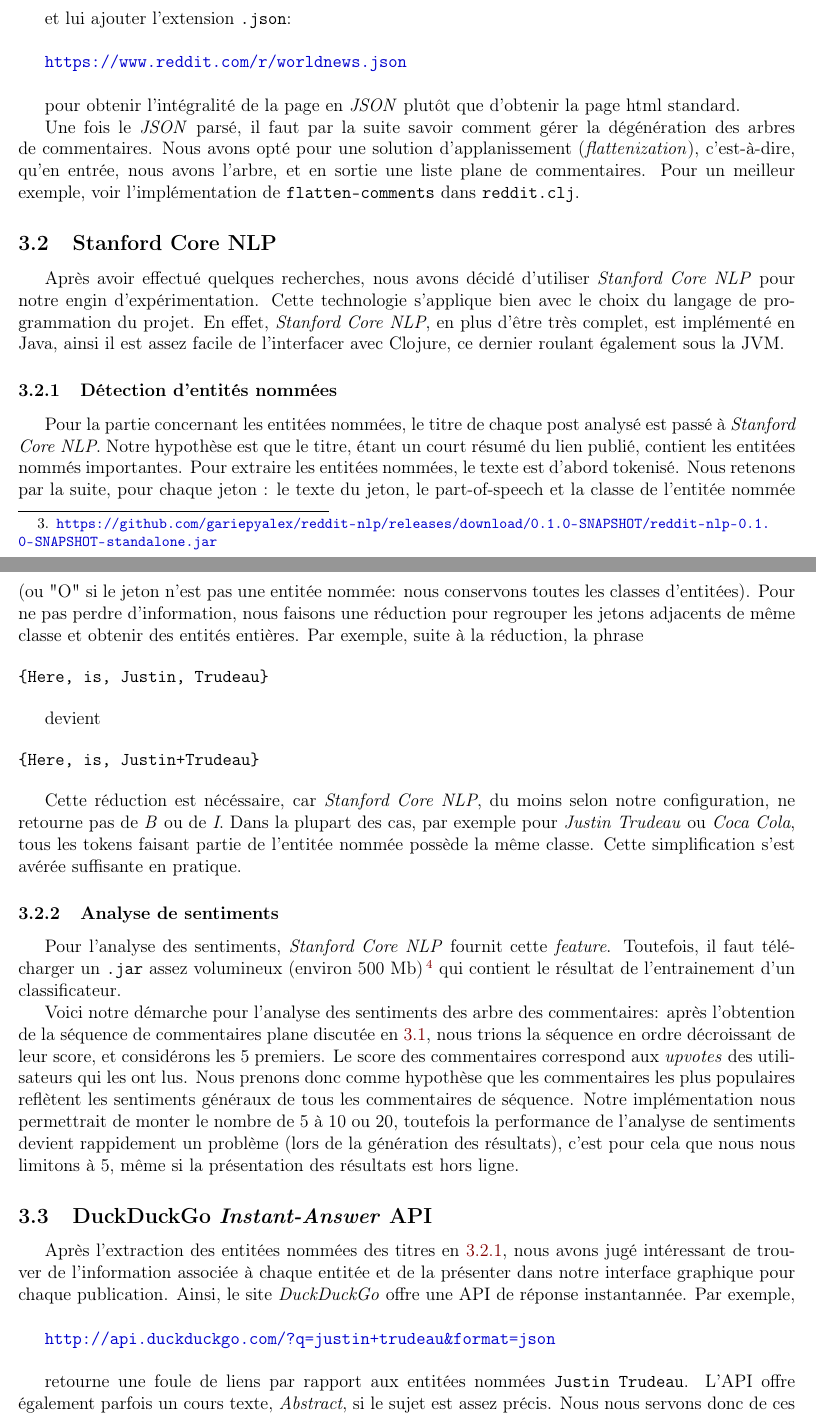
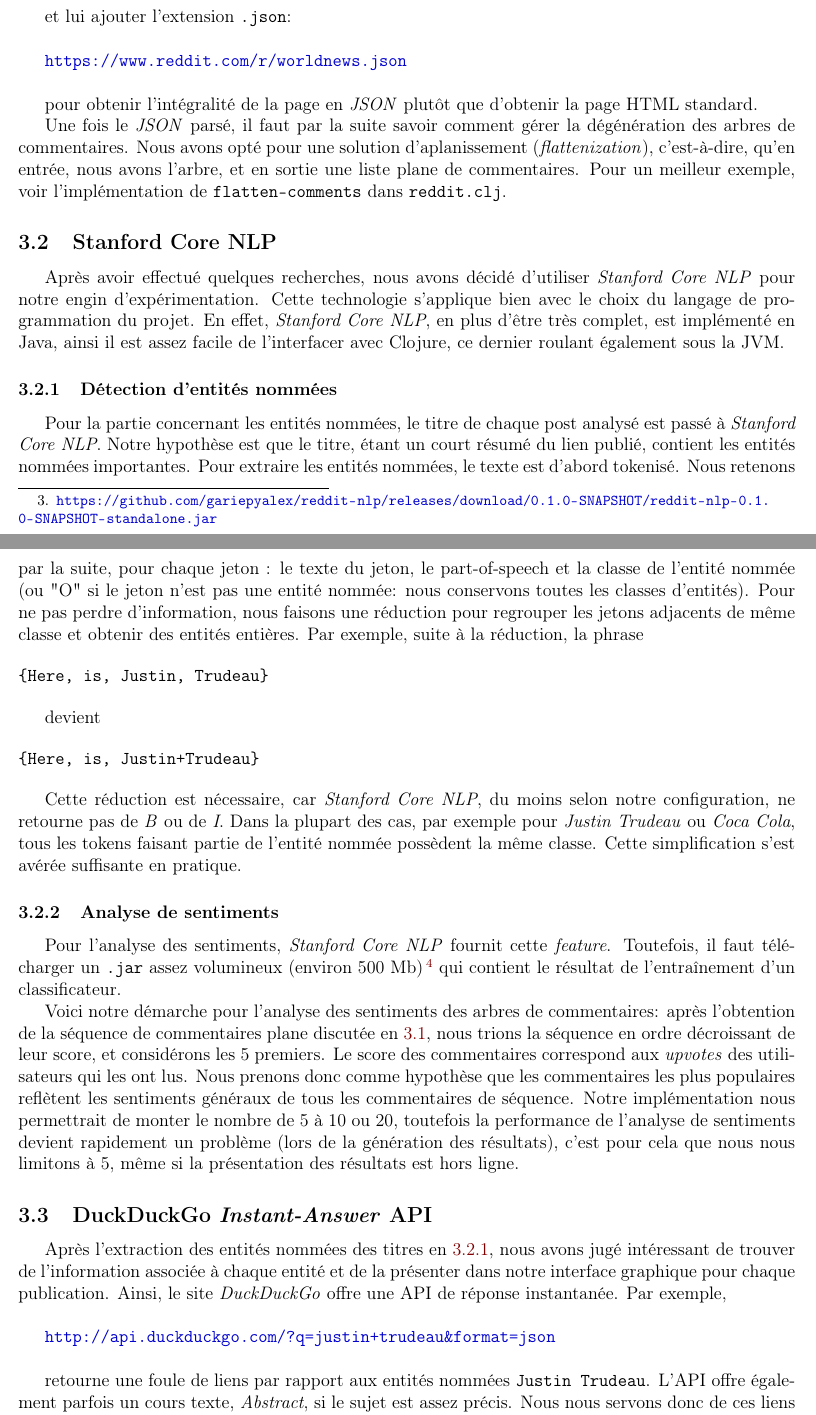
Before and after one commit to gariepyalex/reddit-nlp, a LaTeX document (report/rapport.tex): two parts of pages 3 and 4 of 7, joined at a grey line, cut so that both start at the same text. Compiled offline with pdfLaTeX.

Commit message:
correction de la langue

```diff
--- a/report/rapport.tex
+++ b/report/rapport.tex
@@ -110,9 +111,9 @@ et lui ajouter l'extension \verb;.json;:\\
 
 \url{https://www.reddit.com/r/worldnews.json}\\
 
-pour obtenir l'intégralité de la page en \textit{JSON} plutôt que d'obtenir la page html standard.
+pour obtenir l'intégralité de la page en \textit{JSON} plutôt que d'obtenir la page HTML standard.
 
-Une fois le \textit{JSON} parsé, il faut par la suite savoir comment gérer la dégénération des arbres de commentaires. Nous avons opté pour une solution d'applanissement (\textit{flattenization}), c'est-à-dire, qu'en entrée, nous avons l'arbre, et en sortie une liste plane de commentaires. Pour un meilleur exemple, voir l'implémentation de \verb;flatten-comments; dans \verb;reddit.clj;.
+Une fois le \textit{JSON} parsé, il faut par la suite savoir comment gérer la dégénération des arbres de commentaires. Nous avons opté pour une solution d'aplanissement (\textit{flattenization}), c'est-à-dire, qu'en entrée, nous avons l'arbre, et en sortie une liste plane de commentaires. Pour un meilleur exemple, voir l'implémentation de \verb;flatten-comments; dans \verb;reddit.clj;.
 
 \subsection{Stanford Core NLP}
 
@@ -121,9 +122,9 @@ Après avoir effectué quelques recherches, nous avons décidé d'utiliser \text
 \subsubsection{Détection d'entités nommées}
 \label{sec:named-entities}
 
-Pour la partie concernant les entitées nommées, le titre de chaque post analysé est passé à \textit{Stanford Core NLP}. Notre hypothèse est que le titre, étant un court
-résumé du lien publié, contient les entitées nommés importantes.
-Pour extraire les entitées nommées, le texte est d'abord tokenisé. Nous retenons par la suite, pour chaque jeton : le texte du jeton, le part-of-speech et la classe de l'entitée nommée (ou "O" si le jeton n'est pas une entitée nommée: nous conservons toutes les classes d'entitées). Pour ne pas perdre d'information, nous faisons une réduction pour regrouper les jetons adjacents de même classe et obtenir des entités entières. Par exemple, suite à la réduction, la phrase
+Pour la partie concernant les entités nommées, le titre de chaque post analysé est passé à \textit{Stanford Core NLP}. Notre hypothèse est que le titre, étant un court
+résumé du lien publié, contient les entités nommées importantes.
+Pour extraire les entités nommées, le texte est d'abord tokenisé. Nous retenons par la suite, pour chaque jeton : le texte du jeton, le part-of-speech et la classe de l'entité nommée (ou "O" si le jeton n'est pas une entité nommée: nous conservons toutes les classes d'entités). Pour ne pas perdre d'information, nous faisons une réduction pour regrouper les jetons adjacents de même classe et obtenir des entités entières. Par exemple, suite à la réduction, la phrase
 
 \begin{verbatim}
 {Here, is, Justin, Trudeau}
@@ -135,25 +136,25 @@ devient
 {Here, is, Justin+Trudeau}
 \end{verbatim}
 
-Cette réduction est nécéssaire, car \textit{Stanford Core NLP}, du moins selon notre configuration, ne retourne pas de \textit{B} ou de \textit{I}.
-Dans la plupart des cas, par exemple pour \emph{Justin Trudeau} ou \emph{Coca Cola}, tous les tokens faisant partie de l'entitée nommée possède la même
+Cette réduction est nécessaire, car \textit{Stanford Core NLP}, du moins selon notre configuration, ne retourne pas de \textit{B} ou de \textit{I}.
+Dans la plupart des cas, par exemple pour \emph{Justin Trudeau} ou \emph{Coca Cola}, tous les tokens faisant partie de l'entité nommée possèdent la même
 classe. Cette simplification s'est avérée suffisante en pratique.
 
 \subsubsection{Analyse de sentiments}
 \label{sec:sentiment-analysis}
 
-Pour l'analyse des sentiments, \textit{Stanford Core NLP} fournit cette \textit{feature}. Toutefois, il faut télécharger un \verb;.jar; assez volumineux (environ 500 Mb)\footnote{\url{http://nlp.stanford.edu/software/stanford-corenlp-models-current.jar}} qui contient le résultat de l'entrainement d'un classificateur.
+Pour l'analyse des sentiments, \textit{Stanford Core NLP} fournit cette \textit{feature}. Toutefois, il faut télécharger un \verb;.jar; assez volumineux (environ 500 Mb)\footnote{\url{http://nlp.stanford.edu/software/stanford-corenlp-models-current.jar}} qui contient le résultat de l'entraînement d'un classificateur.
 
 
-Voici notre démarche pour l'analyse des sentiments des arbre des commentaires: après l'obtention de la séquence de commentaires plane discutée en~\ref{sec:api-reddit}, nous trions la séquence en ordre décroissant de leur score, et considérons les 5 premiers. Le score des commentaires correspond aux \textit{upvotes} des utilisateurs qui les ont lus. Nous prenons donc comme hypothèse que les commentaires les plus populaires reflètent les sentiments généraux de tous les commentaires de séquence. Notre implémentation nous permettrait de monter le nombre de 5 à 10 ou 20, toutefois la performance de l'analyse de sentiments devient rappidement un problème (lors de la génération des résultats), c'est pour cela que nous nous limitons à 5, même si la présentation des résultats est hors ligne.
+Voici notre démarche pour l'analyse des sentiments des arbres de commentaires: après l'obtention de la séquence de commentaires plane discutée en~\ref{sec:api-reddit}, nous trions la séquence en ordre décroissant de leur score, et considérons les 5 premiers. Le score des commentaires correspond aux \textit{upvotes} des utilisateurs qui les ont lus. Nous prenons donc comme hypothèse que les commentaires les plus populaires reflètent les sentiments généraux de tous les commentaires de séquence. Notre implémentation nous permettrait de monter le nombre de 5 à 10 ou 20, toutefois la performance de l'analyse de sentiments devient rapidement un problème (lors de la génération des résultats), c'est pour cela que nous nous limitons à 5, même si la présentation des résultats est hors ligne.
 
 \subsection{DuckDuckGo \textit{Instant-Answer} API}
 
-Après l'extraction des entitées nommées des titres en~\ref{sec:named-entities}, nous avons jugé intéressant de trouver de l'information associée à chaque entitée et de la présenter dans notre interface graphique pour chaque publication. Ainsi, le site \textit{DuckDuckGo} offre une API de réponse instantannée. Par exemple,\\
+Après l'extraction des entités nommées des titres en~\ref{sec:named-entities}, nous avons jugé intéressant de trouver de l'information associée à chaque entité et de la présenter dans notre interface graphique pour chaque publication. Ainsi, le site \textit{DuckDuckGo} offre une API de réponse instantanée. Par exemple,\\
 
 \url{http://api.duckduckgo.com/?q=justin+trudeau&format=json}\\
 
-retourne une foule de liens par rapport aux entitées nommées \verb;Justin Trudeau;. L'API offre également parfois un cours texte, \textit{Abstract}, si le sujet est assez précis. Nous nous servons donc de ces liens et ce cours texte et les associons à chaque entitées nommées détectée.
+retourne une foule de liens par rapport aux entités nommées \verb;Justin Trudeau;. L'API offre également parfois un cours texte, \textit{Abstract}, si le sujet est assez précis. Nous nous servons donc de ces liens et ce cours texte et les associons à chaque entité nommée détectée.
 
 \section{Résultats}
 
```
Also changed, not shown: report/rapport.tex (31 more changed lines).
